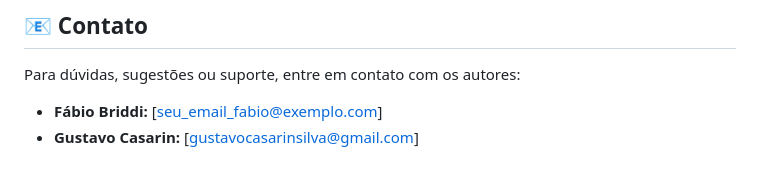
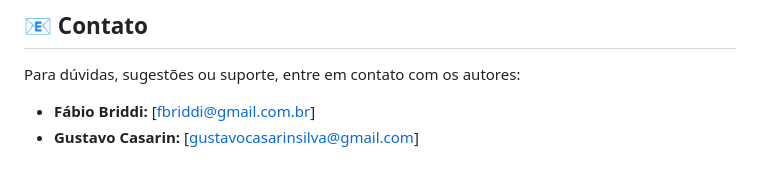
Before and after one commit to FabioBriddi/Projeto-IA, a Markdown page: README.md, the part around the change. GitHub-like rendering.

```diff
--- a/README.md
+++ b/README.md
@@ -235,5 +235,5 @@ Este projeto está licenciado sob a Licença MIT. Consulte o arquivo [LICENSE](L
 
 Para dúvidas, sugestões ou suporte, entre em contato com os autores:
 
-*   **Fábio Briddi:** [seu_email_fabio@exemplo.com]
+*   **Fábio Briddi:** [fbriddi@gmail.com.br]
 *   **Gustavo Casarin:** [gustavocasarinsilva@gmail.com]
```
